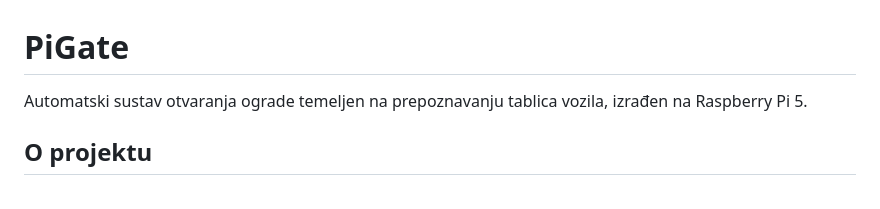
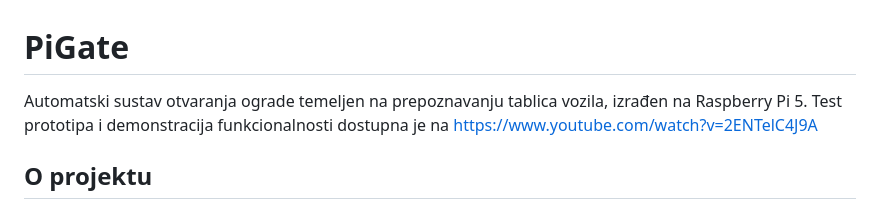
Before and after one commit to TinArambasic/PiGate, a Markdown page: README.md, the part around the change. Drawn GitHub-style.

Commit message:
Add prototype test video link to README
Added a link to the prototype test and demonstration video.

```diff
--- a/README.md
+++ b/README.md
@@ -1,6 +1,7 @@
 # PiGate
 
 Automatski sustav otvaranja ograde temeljen na prepoznavanju tablica vozila, izrađen na Raspberry Pi 5.
+Test prototipa i demonstracija funkcionalnosti dostupna je na https://www.youtube.com/watch?v=2ENTelC4J9A
 
 ## O projektu
 
```
